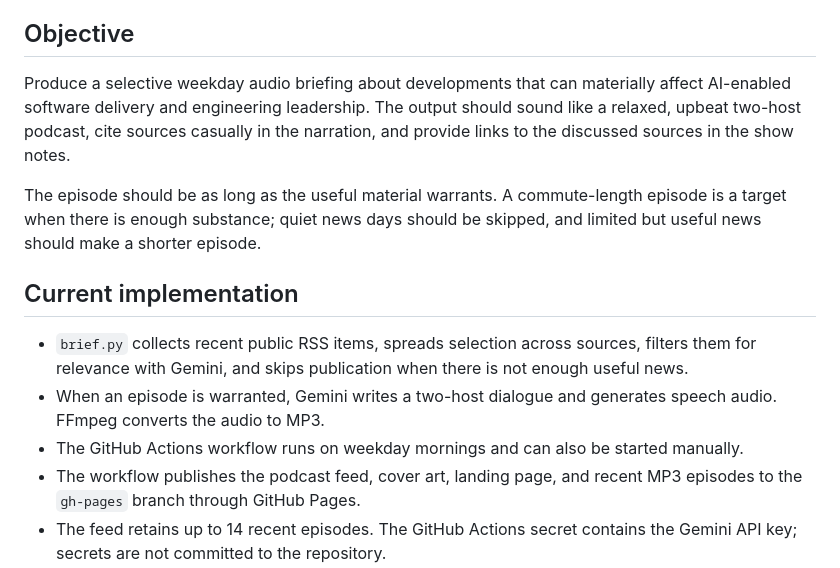
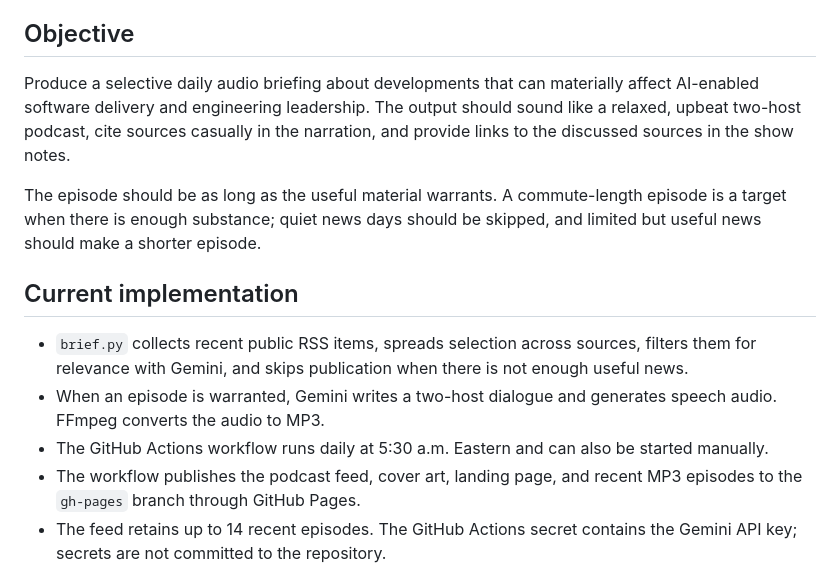
Before and after one commit to dlomneck/ai-morning-brief-7k2m9x, a Markdown page: PROJECT_SUMMARY.md, the part around the change. Drawn GitHub-style.

Commit message:
Document daily brief schedule

```diff
--- a/PROJECT_SUMMARY.md
+++ b/PROJECT_SUMMARY.md
@@ -4,7 +4,7 @@ This document summarizes the public, reusable design of the automated audio-brie
 
 ## Objective
 
-Produce a selective weekday audio briefing about developments that can materially affect AI-enabled software delivery and engineering leadership. The output should sound like a relaxed, upbeat two-host podcast, cite sources casually in the narration, and provide links to the discussed sources in the show notes.
+Produce a selective daily audio briefing about developments that can materially affect AI-enabled software delivery and engineering leadership. The output should sound like a relaxed, upbeat two-host podcast, cite sources casually in the narration, and provide links to the discussed sources in the show notes.
 
 The episode should be as long as the useful material warrants. A commute-length episode is a target when there is enough substance; quiet news days should be skipped, and limited but useful news should make a shorter episode.
 
@@ -12,7 +12,7 @@ The episode should be as long as the useful material warrants. A commute-length
 
 - `brief.py` collects recent public RSS items, spreads selection across sources, filters them for relevance with Gemini, and skips publication when there is not enough useful news.
 - When an episode is warranted, Gemini writes a two-host dialogue and generates speech audio. FFmpeg converts the audio to MP3.
-- The GitHub Actions workflow runs on weekday mornings and can also be started manually.
+- The GitHub Actions workflow runs daily at 5:30 a.m. Eastern and can also be started manually.
 - The workflow publishes the podcast feed, cover art, landing page, and recent MP3 episodes to the `gh-pages` branch through GitHub Pages.
 - The feed retains up to 14 recent episodes. The GitHub Actions secret contains the Gemini API key; secrets are not committed to the repository.
 - Each Actions run includes a source-health table with feed status, recent-item count, and consecutive failures. A source must fail on three consecutive runs before the workflow sends an email alert.
```
